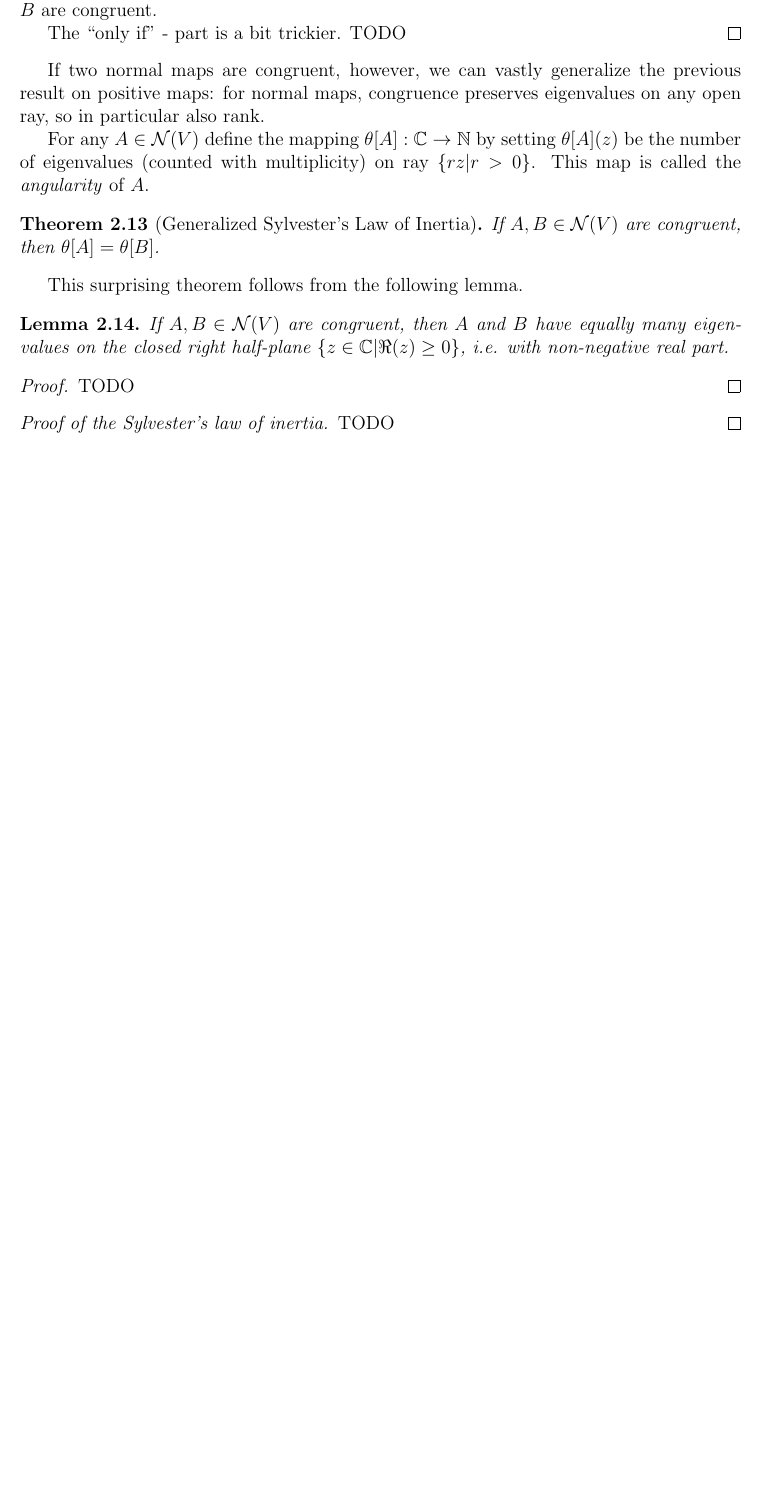
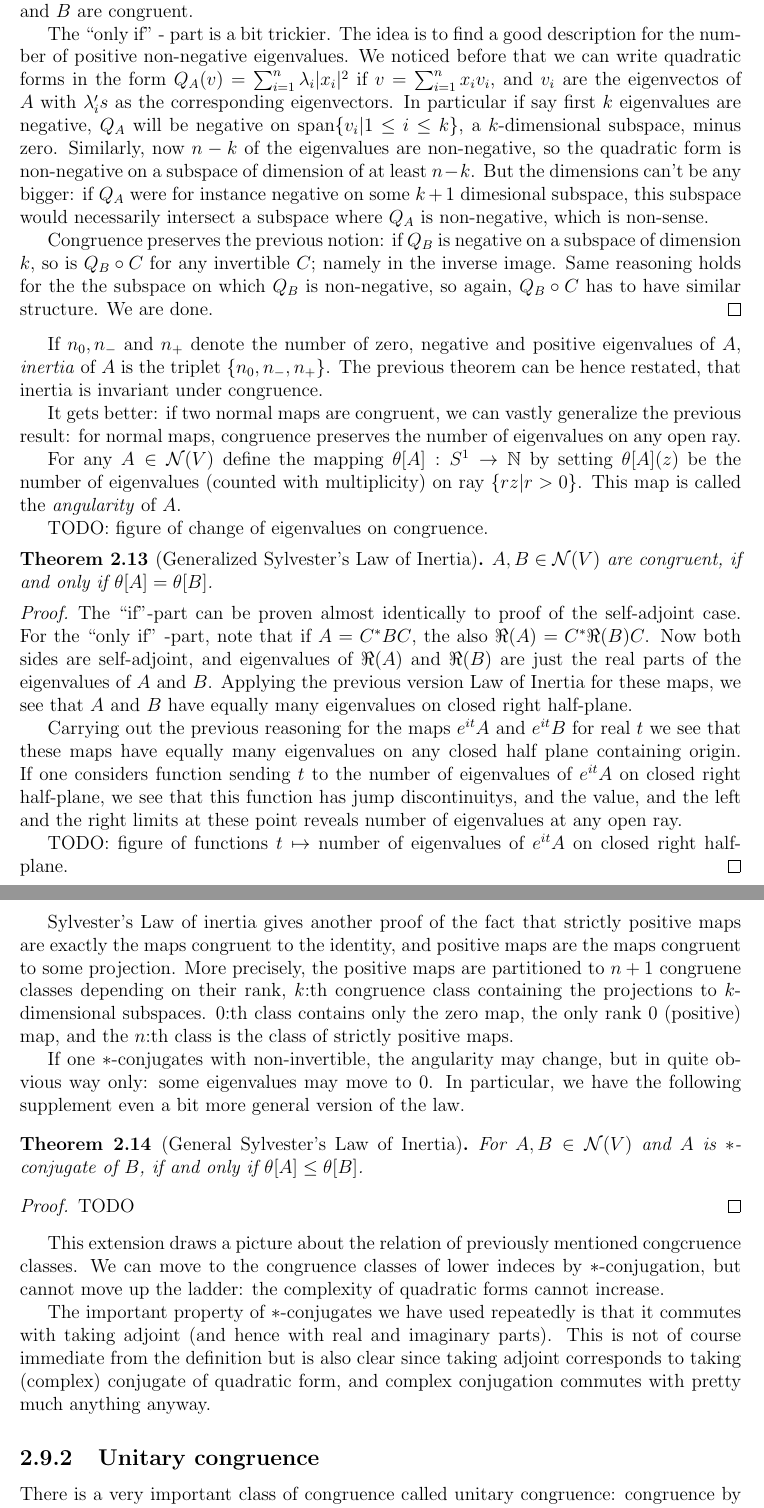
Before and after one commit to gtrrebel/gradu, a LaTeX document (gradu_main.tex, which reads chapters/positive_matrices.tex): part of page 26 of 38 before the commit and two parts of pages 28 and 29 of 41 after it, the two joined at a grey line, cut so that both start at the same text, the shorter picture padded with empty space. Compiled offline with pdfLaTeX.

Commit message:
more on congruence

```diff
--- a/chapters/positive_matrices.tex
+++ b/chapters/positive_matrices.tex
@@ -457,29 +467,47 @@ The previous construction can be also performed between two spaces $V$ and $W$:
 	$A, B \in \H(V)$ are congruent, if and only if $A$ and $B$ have equally many positive, negative and zero eigenvalues, counted with multiplicity.
 \end{lause}
 \begin{proof}
-	Let's start with the ``if" part. Let's denote the eigenvalues of $A$ and $B$ by $\lambda_{1} \leq \lambda _{2} \leq \ldots \leq \lambda_{n}$ and $\lambda_{1}' \leq \lambda _{2}' \leq \ldots \leq \lambda_{n}'$, respectively, and the corresponding eigenvectors with $v_{1}, v_{2}, \ldots, v_{n}$ and $v_{1}', v_{2}', \ldots, v_{n}'$. By assumption $\lambda_{i}$ and $\lambda_{i}'$ have the same sign (or are both zero) for any $1 \leq i \leq n$, so we may find real numbers $t_{1}, t_{2}, \ldots, t_{n}$ such that $\lambda_{i} = \lambda_{i}' t_{i}^{2}$. Now consider a linear map $C$ with $C v_{i} = t_{i} v_{i}'$. Now $(Q_{B} \circ C)(v) = Q_{B}(\sum_{i = 1}^{n} \langle v, v_{i} \rangle t_{i} v_{i}') = \sum_{i = 1}^{n} |\langle v, v_{i} \rangle|^{2} t_{i}^2 \lambda_{i}' = \sum_{i = 1}^{n} |\langle v, v_{i} \rangle|^{2} \lambda_{i} = Q_{A}(v)$ so $Q_{C^{*}BC} = Q_{B} \circ C = Q_{A}$. Hence $A$ and $B$ are congruent.
+	Let's start with the ``if" part. Let's denote the eigenvalues of $A$ and $B$ by $\lambda_{1} \leq \lambda _{2} \leq \ldots \leq \lambda_{n}$ and $\lambda_{1}' \leq \lambda _{2}' \leq \ldots \leq \lambda_{n}'$, respectively, and the corresponding eigenvectors with $v_{1}, v_{2}, \ldots, v_{n}$ and $v_{1}', v_{2}', \ldots, v_{n}'$. By assumption $\lambda_{i}$ and $\lambda_{i}'$ have the same sign (or are both zero) for any $1 \leq i \leq n$, so we may find non-zero real numbers $t_{1}, t_{2}, \ldots, t_{n}$ such that $\lambda_{i} = \lambda_{i}' t_{i}^{2}$. Now consider a linear map $C$ with $C v_{i} = t_{i} v_{i}'$. $C$ is clearly a surjection and hence a bijection. Also if $v = \sum_{i = 1}^{n} x_{i} v_{i}$ $(Q_{B} \circ C)(v) = Q_{B}(\sum_{i = 1}^{n} x_{i} t_{i} v_{i}') = \sum_{i = 1}^{n} |x_{i}|^{2} t_{i}^2 \lambda_{i}' = \sum_{i = 1}^{n} |x_{i}|^{2} \lambda_{i} = Q_{A}(v)$ so $Q_{C^{*}BC} = Q_{B} \circ C = Q_{A}$. It follows that $C^{*}BC = A$ and hence $A$ and $B$ are congruent.
 
-	The ``only if" - part is a bit trickier. TODO
+	The ``only if" - part is a bit trickier. The idea is to find a good description for the number of positive non-negative eigenvalues. We noticed before that we can write quadratic forms in the form $Q_{A}(v) = \sum_{i = 1}^{n} \lambda_{i} |x_{i}|^{2}$ if $v = \sum_{i = 1}^{n} x_{i}v_{i}$, and $v_{i}$ are the eigenvectos of $A$ with $\lambda_{i}'s$ as the corresponding eigenvectors. In particular if say first $k$ eigenvalues are negative, $Q_{A}$ will be negative on $\vspan\{v_{i} | 1 \leq i \leq k\}$, a $k$-dimensional subspace, minus zero. Similarly, now $n - k$ of the eigenvalues are non-negative, so the quadratic form is non-negative on a subspace of dimension of at least $n - k$. But the dimensions can't be any bigger: if $Q_{A}$ were for instance negative on some $k + 1$ dimesional subspace, this subspace would necessarily intersect a subspace where $Q_{A}$ is non-negative, which is non-sense.
+
+	Congruence preserves the previous notion: if $Q_{B}$ is negative on a subspace of dimension $k$, so is $Q_{B} \circ C$ for any invertible $C$; namely in the inverse image. Same reasoning holds for the the subspace on which $Q_{B}$ is non-negative, so again, $Q_{B} \circ C$ has to have similar structure. We are done.
 \end{proof}
 
+If $n_{0}, n_{-}$ and $n_{+}$ denote the number of zero, negative and positive eigenvalues of $A$, \textit{inertia} of $A$ is the triplet $\{n_{0}, n_{-}, n_{+} \}$. The previous theorem can be hence restated, that inertia is invariant under congruence.
 
-If two normal maps are congruent, however, we can vastly generalize the previous result on positive maps: for normal maps, congruence preserves eigenvalues on any open ray, so in particular also rank.
+It gets better: if two normal maps are congruent, we can vastly generalize the previous result: for normal maps, congruence preserves the number of eigenvalues on any open ray.
 
-For any $A \in \normal(V)$ define the mapping $\theta[A] : \C \to \N$ by setting $\theta[A](z)$ be the number of eigenvalues (counted with multiplicity) on ray $\{rz | r > 0\}$. This map is called the \textit{angularity} of $A$.
+For any $A \in \normal(V)$ define the mapping $\theta[A] : S^{1} \to \N$ by setting $\theta[A](z)$ be the number of eigenvalues (counted with multiplicity) on ray $\{rz | r > 0\}$. This map is called the \textit{angularity} of $A$.
+
+TODO: figure of change of eigenvalues on congruence.
 
 \begin{lause}[Generalized Sylvester's Law of Inertia]
-	If $A, B \in \normal(V)$ are congruent, then $\theta[A] = \theta[B]$.
+	$A, B \in \normal(V)$ are congruent, if and only if $\theta[A] = \theta[B]$.
 \end{lause}
+\begin{proof}
+	The ``if"-part can be proven almost identically to proof of the self-adjoint case. For the ``only if" -part, note that if $A = C^{*}BC$, the also $\Re(A) = C^{*}\Re(B)C$. Now both sides are self-adjoint, and eigenvalues of $\Re(A)$ and $\Re(B)$ are just the real parts of the eigenvalues of $A$ and $B$. Applying the previous version Law of Inertia for these maps, we see that $A$ and $B$ have equally many eigenvalues on closed right half-plane.
 
-This surprising theorem follows from the following lemma.
+	Carrying out the previous reasoning for the maps $e^{i t}A$ and $e^{i t} B$ for real $t$ we see that these maps have equally many eigenvalues on any closed half plane containing origin. If one considers function sending $t$ to the number of eigenvalues of $e^{i t} A$ on closed right half-plane, we see that this function has jump discontinuitys, and the value, and the left and the right limits at these point reveals number of eigenvalues at any open ray.
 
-\begin{lem}
-	If $A, B \in \normal(V)$ are congruent, then $A$ and $B$ have equally many eigenvalues on the closed right half-plane $\{z \in \C | \Re(z) \geq 0\}$, i.e. with non-negative real part.
-\end{lem}
+	TODO: figure of functions $t \mapsto$ number of eigenvalues of $e^{it}A$ on closed right half-plane.
+\end{proof}
+
+Sylvester's Law of inertia gives another proof of the fact that strictly positive maps are exactly the maps congruent to the identity, and positive maps are the maps congruent to some projection. More precisely, the positive maps are partitioned to $n + 1$ congruene classes depending on their rank, $k$:th congruence class containing the projections to $k$-dimensional subspaces. $0$:th class contains only the zero map, the only rank $0$ (positive) map, and the $n$:th class is the class of strictly positive maps.
+
+If one $*$-conjugates with non-invertible, the angularity may change, but in quite obvious way only: some eigenvalues may move to $0$. In particular, we have the following supplement even a bit more general version of the law.
+
+\begin{lause}[General Sylvester's Law of Inertia]
+	For $A, B \in \normal(V)$ and $A$ is $*$-conjugate of $B$, if and only if $\theta[A] \leq \theta[B]$.
+\end{lause}
 \begin{proof}
 	TODO
 \end{proof}
 
-\begin{proof}[Proof of the Sylvester's law of inertia]
-	TODO
-\end{proof}
+This extension draws a picture about the relation of previously mentioned congcruence classes. We can move to the congruence classes of lower indeces by $*$-conjugation, but cannot move up the ladder: the complexity of quadratic forms cannot increase.
+
+The important property of $*$-conjugates we have used repeatedly is that it commutes with taking adjoint (and hence with real and imaginary parts). This is not of course immediate from the definition but is also clear since taking adjoint corresponds to taking (complex) conjugate of quadratic form, and complex conjugation commutes with pretty much anything anyway.
+
+\subsection{Unitary congruence}
+
+There is a very important class of congruence called unitary congruence: congruence by unitary map. Since adjoint of an unitary map is just its inverse, $*$-conjugation by unitary map, or unitary conjugation is also conjugation in the usual sense. Unitary congruence hence also preserves eigenvalues.
```
Also changed, not shown: chapters/introduction.tex (+3 -0 lines), gradu_main.pdf, chapters/positive_matrices.tex (32 more changed lines).
